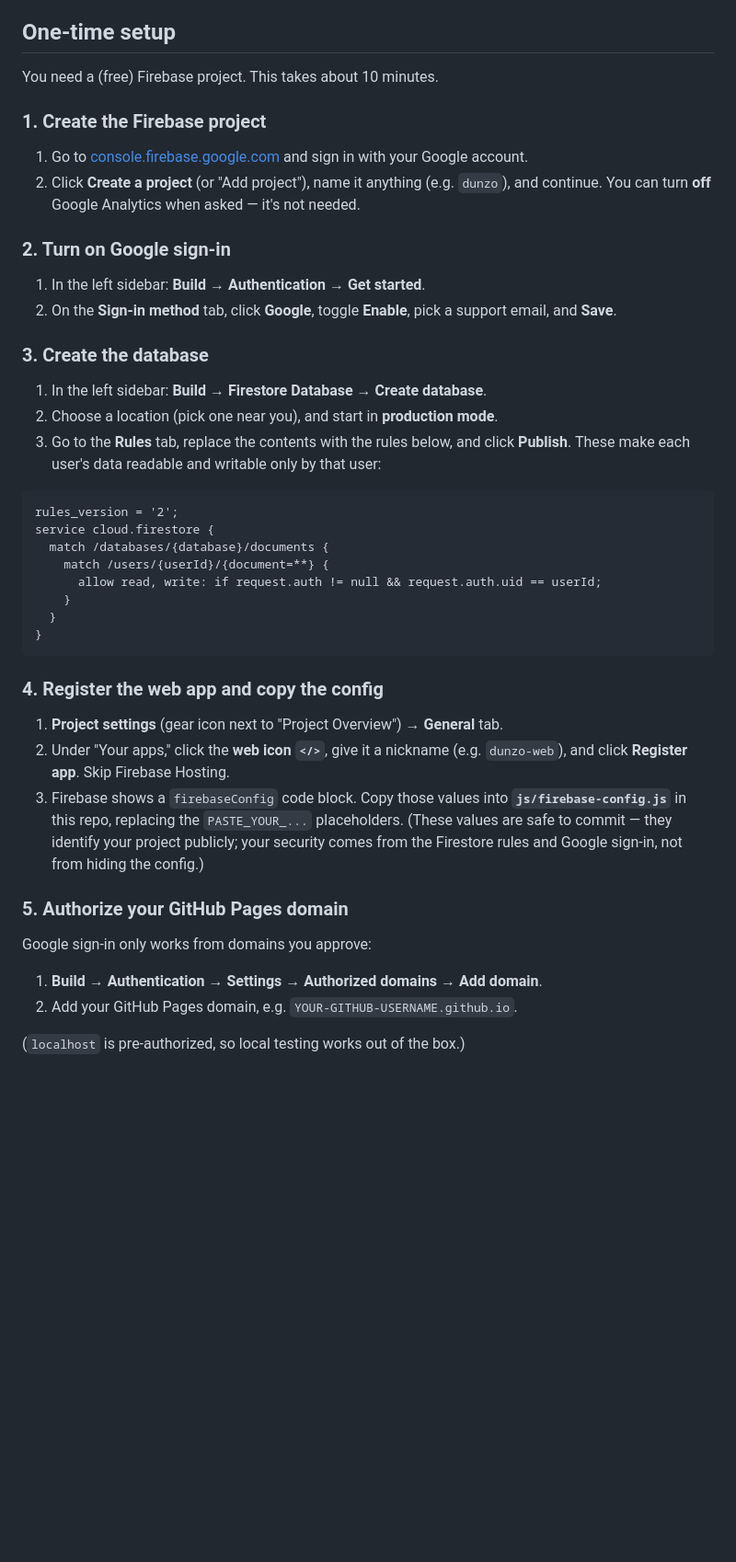
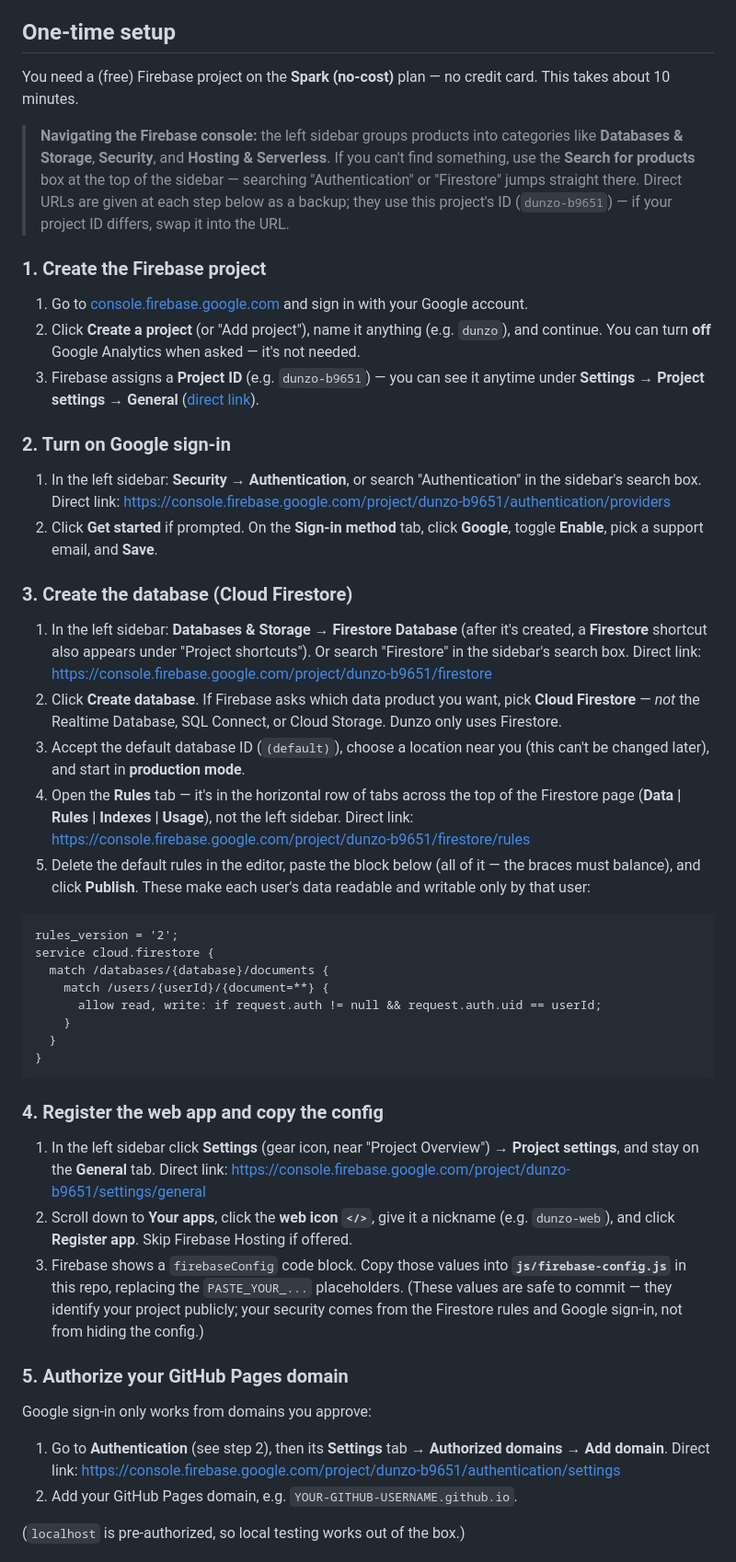
Before and after one commit to PrettyGoodSoftware1000/Dunzo, a Markdown page: README.md, the part around the change. Shown at 92% size. GitHub-like rendering; blank space fills up the shorter version.

Commit message:
Update README setup guide for current Firebase console layout
The console sidebar no longer has a 'Build' menu; products live under
categories (Security -> Authentication, Databases & Storage ->
Firestore). Add direct console URLs for each step as a backup, note
the product-search box, clarify picking Cloud Firestore over Realtime
Database/SQL Connect/Cloud Storage, and point out the Rules tab is in
the horizontal tab row on the Firestore page.

Co-Authored-By: Claude Fable 5 <noreply@anthropic.com>
Claude-Session: https://claude.ai/code/session_01WEUZYUuf6qyeXsm8abwptL

````diff
--- a/README.md
+++ b/README.md
@@ -19,23 +19,31 @@ A browser-based tracker for your stuff. Plain HTML/CSS/JavaScript hosted on GitH
 
 ## One-time setup
 
-You need a (free) Firebase project. This takes about 10 minutes.
+You need a (free) Firebase project on the **Spark (no-cost)** plan — no credit card. This takes about 10 minutes.
+
+> **Navigating the Firebase console:** the left sidebar groups products into categories like **Databases & Storage**, **Security**, and **Hosting & Serverless**. If you can't find something, use the **Search for products** box at the top of the sidebar — searching "Authentication" or "Firestore" jumps straight there. Direct URLs are given at each step below as a backup; they use this project's ID (`dunzo-b9651`) — if your project ID differs, swap it into the URL.
 
 ### 1. Create the Firebase project
 
 1. Go to [console.firebase.google.com](https://console.firebase.google.com) and sign in with your Google account.
 2. Click **Create a project** (or "Add project"), name it anything (e.g. `dunzo`), and continue. You can turn **off** Google Analytics when asked — it's not needed.
+3. Firebase assigns a **Project ID** (e.g. `dunzo-b9651`) — you can see it anytime under **Settings → Project settings → General** ([direct link](https://console.firebase.google.com/project/dunzo-b9651/settings/general)).
 
 ### 2. Turn on Google sign-in
 
-1. In the left sidebar: **Build → Authentication → Get started**.
-2. On the **Sign-in method** tab, click **Google**, toggle **Enable**, pick a support email, and **Save**.
+1. In the left sidebar: **Security → Authentication**, or search "Authentication" in the sidebar's search box.
+   Direct link: <https://console.firebase.google.com/project/dunzo-b9651/authentication/providers>
+2. Click **Get started** if prompted. On the **Sign-in method** tab, click **Google**, toggle **Enable**, pick a support email, and **Save**.
 
-### 3. Create the database
+### 3. Create the database (Cloud Firestore)
 
-1. In the left sidebar: **Build → Firestore Database → Create database**.
-2. Choose a location (pick one near you), and start in **production mode**.
-3. Go to the **Rules** tab, replace the contents with the rules below, and click **Publish**. These make each user's data readable and writable only by that user:
+1. In the left sidebar: **Databases & Storage → Firestore Database** (after it's created, a **Firestore** shortcut also appears under "Project shortcuts"). Or search "Firestore" in the sidebar's search box.
+   Direct link: <https://console.firebase.google.com/project/dunzo-b9651/firestore>
+2. Click **Create database**. If Firebase asks which data product you want, pick **Cloud Firestore** — *not* the Realtime Database, SQL Connect, or Cloud Storage. Dunzo only uses Firestore.
+3. Accept the default database ID (`(default)`), choose a location near you (this can't be changed later), and start in **production mode**.
+4. Open the **Rules** tab — it's in the horizontal row of tabs across the top of the Firestore page (**Data | Rules | Indexes | Usage**), not the left sidebar.
+   Direct link: <https://console.firebase.google.com/project/dunzo-b9651/firestore/rules>
+5. Delete the default rules in the editor, paste the block below (all of it — the braces must balance), and click **Publish**. These make each user's data readable and writable only by that user:
 
 ```
 rules_version = '2';
@@ -50,15 +58,17 @@ service cloud.firestore {
 
 ### 4. Register the web app and copy the config
 
-1. **Project settings** (gear icon next to "Project Overview") → **General** tab.
-2. Under "Your apps," click the **web icon `</>`**, give it a nickname (e.g. `dunzo-web`), and click **Register app**. Skip Firebase Hosting.
+1. In the left sidebar click **Settings** (gear icon, near "Project Overview") → **Project settings**, and stay on the **General** tab.
+   Direct link: <https://console.firebase.google.com/project/dunzo-b9651/settings/general>
+2. Scroll down to **Your apps**, click the **web icon `</>`**, give it a nickname (e.g. `dunzo-web`), and click **Register app**. Skip Firebase Hosting if offered.
 3. Firebase shows a `firebaseConfig` code block. Copy those values into **`js/firebase-config.js`** in this repo, replacing the `PASTE_YOUR_...` placeholders. (These values are safe to commit — they identify your project publicly; your security comes from the Firestore rules and Google sign-in, not from hiding the config.)
 
 ### 5. Authorize your GitHub Pages domain
 
 Google sign-in only works from domains you approve:
 
-1. **Build → Authentication → Settings → Authorized domains → Add domain**.
+1. Go to **Authentication** (see step 2), then its **Settings** tab → **Authorized domains** → **Add domain**.
+   Direct link: <https://console.firebase.google.com/project/dunzo-b9651/authentication/settings>
 2. Add your GitHub Pages domain, e.g. `YOUR-GITHUB-USERNAME.github.io`.
 
 (`localhost` is pre-authorized, so local testing works out of the box.)
````
